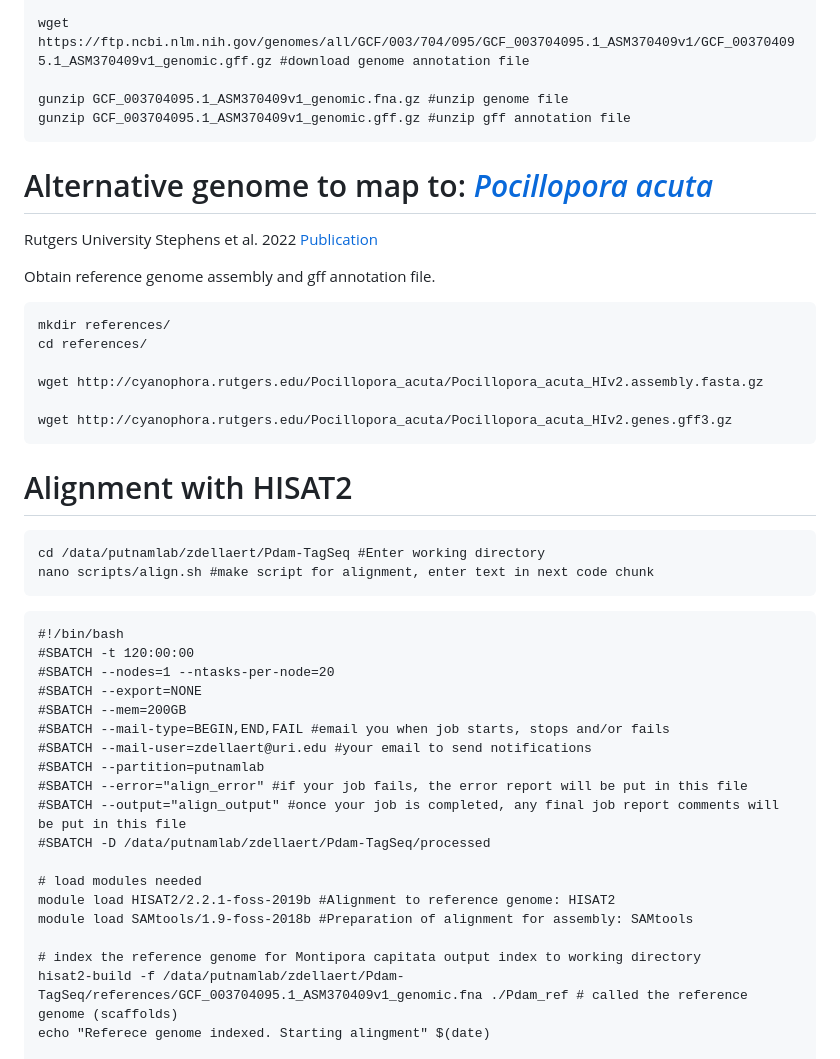
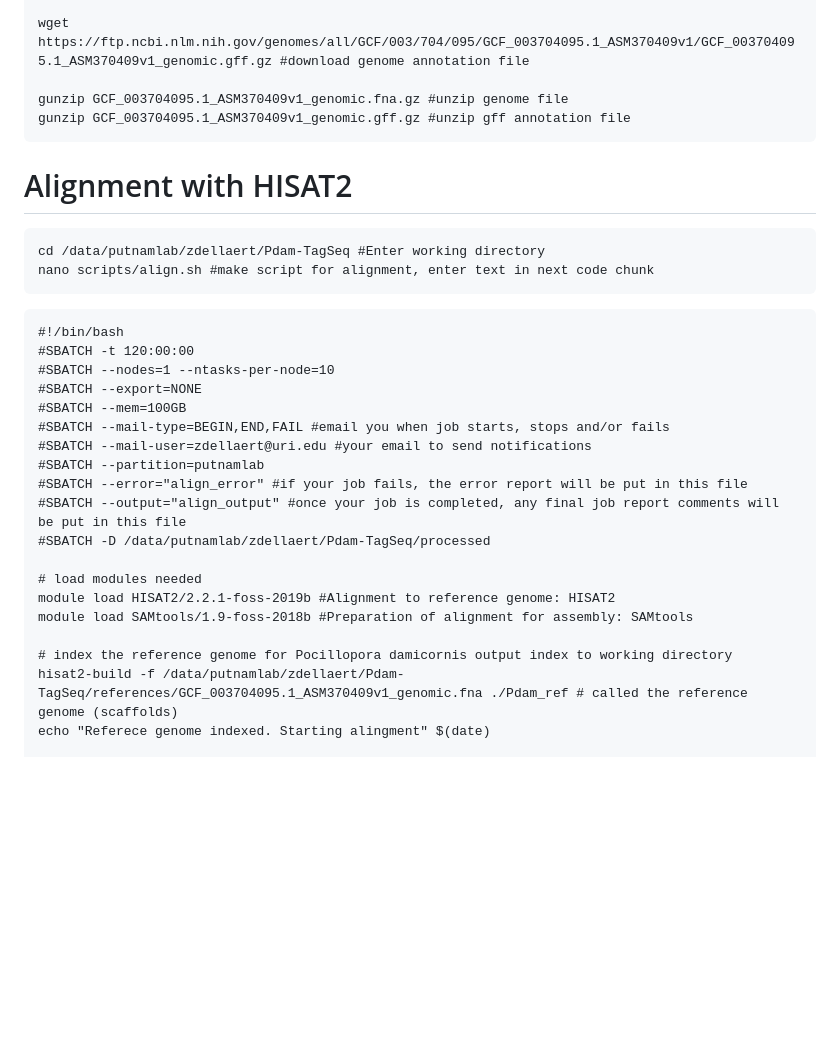
Before and after one commit to imkristenbrown/Heron-Pdam-gene-expression, a Markdown page: BioInf/ZD_Heron-Pdam-gene-expression.md, the part around one of its changes. Drawn GitHub-style; blank space fills up the shorter version.

````diff
--- a/BioInf/ZD_Heron-Pdam-gene-expression.md
+++ b/BioInf/ZD_Heron-Pdam-gene-expression.md
@@ -188,20 +188,6 @@ gunzip GCF_003704095.1_ASM370409v1_genomic.fna.gz #unzip genome file
 gunzip GCF_003704095.1_ASM370409v1_genomic.gff.gz #unzip gff annotation file
 ```
 
-# Alternative genome to map to: [*Pocillopora acuta*](http://cyanophora.rutgers.edu/Pocillopora_acuta/)
-Rutgers University Stephens et al. 2022 [Publication](https://academic.oup.com/gigascience/article/doi/10.1093/gigascience/giac098/6815755)
-
-Obtain reference genome assembly and gff annotation file.
-
-```
-mkdir references/
-cd references/
-
-wget http://cyanophora.rutgers.edu/Pocillopora_acuta/Pocillopora_acuta_HIv2.assembly.fasta.gz
-
-wget http://cyanophora.rutgers.edu/Pocillopora_acuta/Pocillopora_acuta_HIv2.genes.gff3.gz
-```
-
 # Alignment with HISAT2
 
 ```
@@ -212,9 +198,9 @@ nano scripts/align.sh #make script for alignment, enter text in next code chunk
 ```
 #!/bin/bash
 #SBATCH -t 120:00:00
-#SBATCH --nodes=1 --ntasks-per-node=20
+#SBATCH --nodes=1 --ntasks-per-node=10
 #SBATCH --export=NONE
-#SBATCH --mem=200GB
+#SBATCH --mem=100GB
 #SBATCH --mail-type=BEGIN,END,FAIL #email you when job starts, stops and/or fails
 #SBATCH --mail-user=zdellaert@uri.edu #your email to send notifications
 #SBATCH --partition=putnamlab
@@ -226,7 +212,7 @@ nano scripts/align.sh #make script for alignment, enter text in next code chunk
 module load HISAT2/2.2.1-foss-2019b #Alignment to reference genome: HISAT2
 module load SAMtools/1.9-foss-2018b #Preparation of alignment for assembly: SAMtools
 
-# index the reference genome for Montipora capitata output index to working directory
+# index the reference genome for Pocillopora damicornis output index to working directory
 hisat2-build -f /data/putnamlab/zdellaert/Pdam-TagSeq/references/GCF_003704095.1_ASM370409v1_genomic.fna ./Pdam_ref # called the reference genome (scaffolds)
 echo "Referece genome indexed. Starting alingment" $(date)
 
````
Also changed, not shown: other parts of BioInf/ZD_Heron-Pdam-gene-expression.md (+62 -0 lines).
